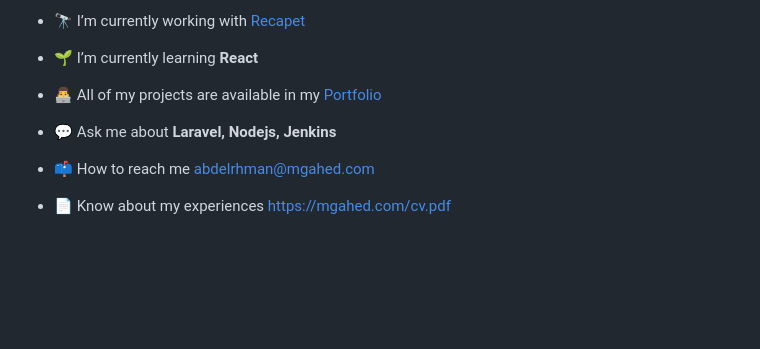
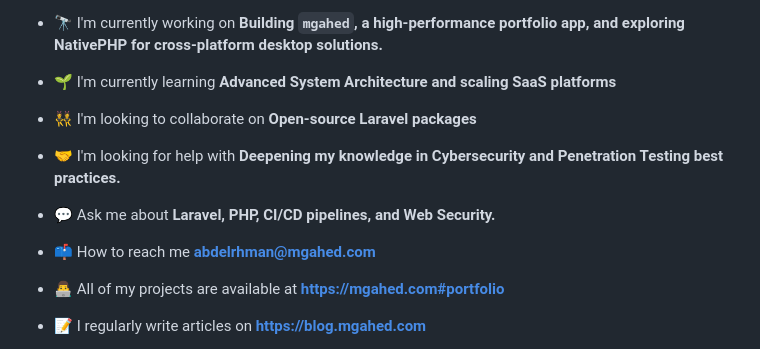
Before and after one commit to Mgahed/mgahed, a Markdown page: README.md, the part around one of its changes. GitHub-like rendering; blank space fills up the shorter version.

Commit message:
Revise README with updated profile information
Updated the README to reflect current projects, skills, and contact information.

```diff
--- a/README.md
+++ b/README.md
@@ -7,17 +6,17 @@
 
-- 🔭 I’m currently working with [Recapet](https://recapet.com)
+- 🔭 I'm currently working on **Building `mgahed`, a high-performance portfolio app, and exploring NativePHP for cross-platform desktop solutions.**
 
-- 🌱 I’m currently learning **React**
+- 🌱 I'm currently learning **Advanced System Architecture and scaling SaaS platforms**
 
-- 👨‍💻 All of my projects are available in my [Portfolio](https://mgahed.com/#portfolio)
+- 👯 I'm looking to collaborate on **Open-source Laravel packages**
 
-- 💬 Ask me about **Laravel, Nodejs, Jenkins**
+- 🤝 I'm looking for help with **Deepening my knowledge in Cybersecurity and Penetration Testing best practices.**
 
-- 📫 How to reach me [abdelrhman@mgahed.com](mailto:abdelrhman@mgahed.com)
+- 💬 Ask me about **Laravel, PHP, CI/CD pipelines, and Web Security.**
 
-- 📄 Know about my experiences [https://mgahed.com/cv.pdf](https://mgahed.com/cv.pdf)
+- 📫 How to reach me **abdelrhman@mgahed.com**
 
-[//]: # (<h3 align="left">Connect with me:</h3>)
+- 👨‍💻 All of my projects are available at **[https://mgahed.com#portfolio](https://mgahed.com#portfolio)**
 
-[//]: # (<p align="left">)
+- 📝 I regularly write articles on **[https://blog.mgahed.com](https://blog.mgahed.com)**
 
```
Also changed, not shown: other parts of README.md (+17 -33 lines).
